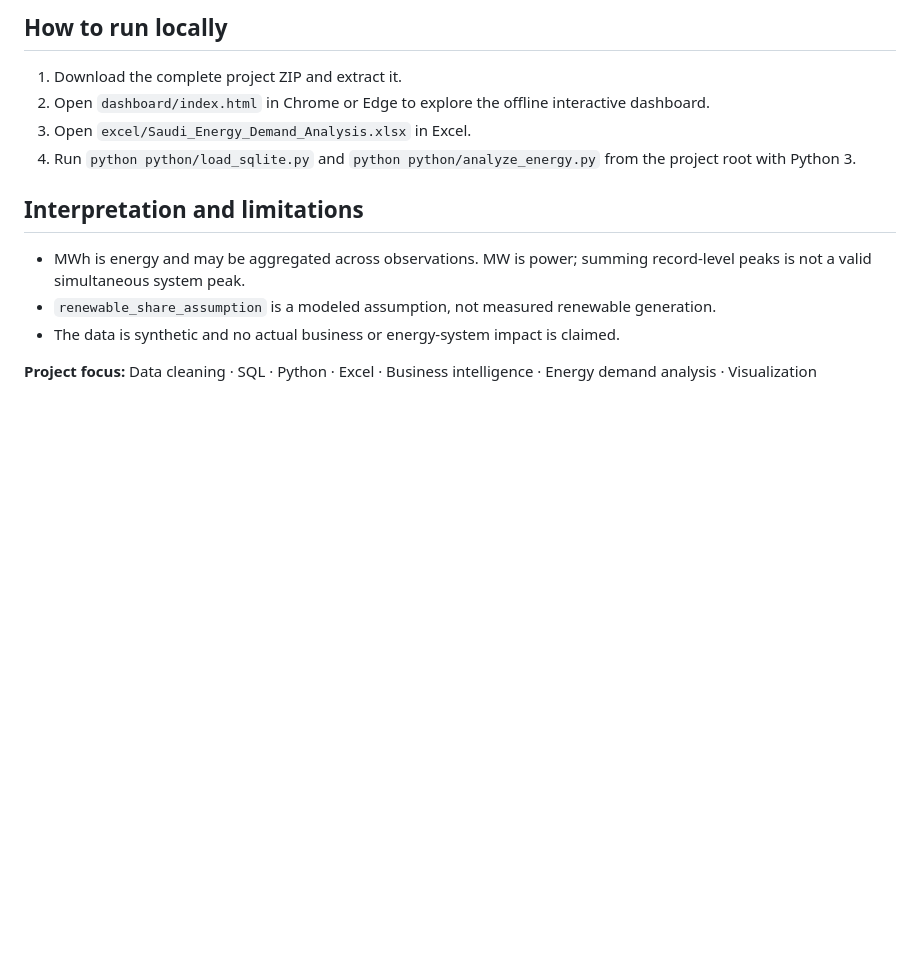
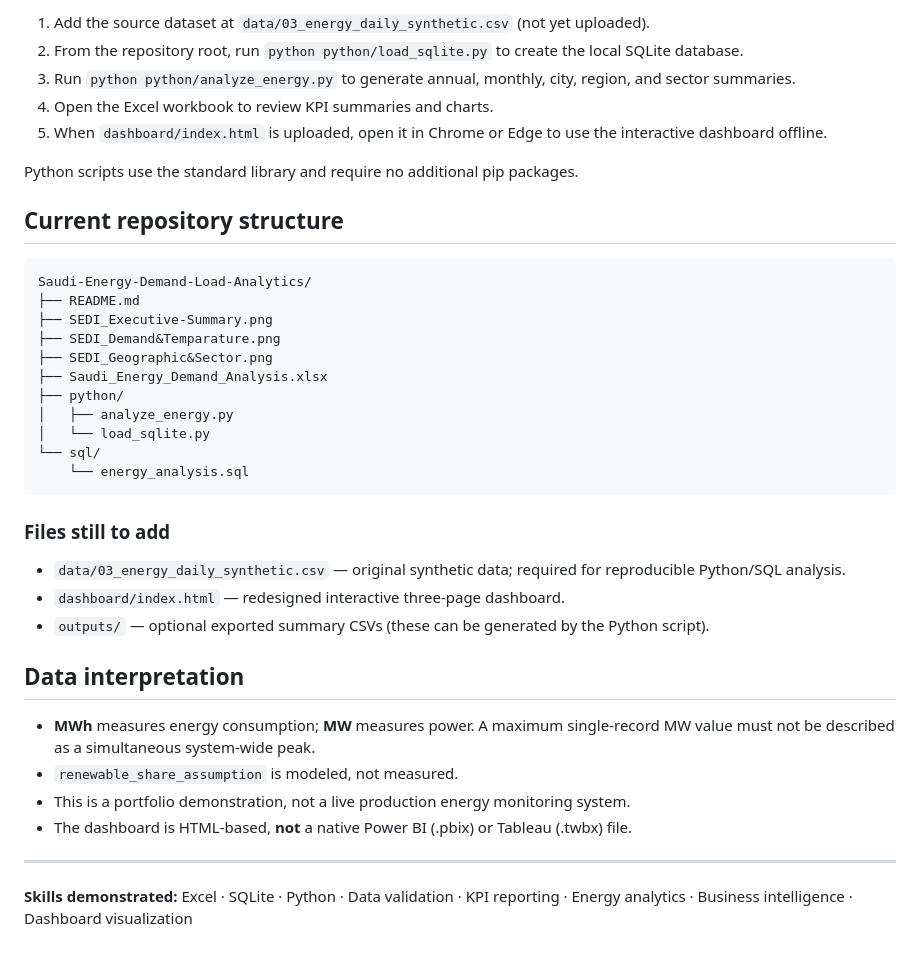
Before and after one commit to AhmedFazil007/Saudi-Energy-Demand-Load-Analytics, a Markdown page: README.md, the part around one of its changes. Drawn GitHub-style; blank space fills up the shorter version.

````diff
--- a/README.md
+++ b/README.md
@@ -59,15 +64,40 @@ The HTML dashboard is interactive and works offline when downloaded. It is **not
 
-## How to run locally
+1. Add the source dataset at `data/03_energy_daily_synthetic.csv` (not yet uploaded).
+2. From the repository root, run `python python/load_sqlite.py` to create the local SQLite database.
+3. Run `python python/analyze_energy.py` to generate annual, monthly, city, region, and sector summaries.
+4. Open the Excel workbook to review KPI summaries and charts.
+5. When `dashboard/index.html` is uploaded, open it in Chrome or Edge to use the interactive dashboard offline.
 
-1. Download the complete project ZIP and extract it.
-2. Open `dashboard/index.html` in Chrome or Edge to explore the offline interactive dashboard.
-3. Open `excel/Saudi_Energy_Demand_Analysis.xlsx` in Excel.
-4. Run `python python/load_sqlite.py` and `python python/analyze_energy.py` from the project root with Python 3.
+Python scripts use the standard library and require no additional pip packages.
 
-## Interpretation and limitations
+## Current repository structure
 
-- MWh is energy and may be aggregated across observations. MW is power; summing record-level peaks is not a valid simultaneous system peak.
-- `renewable_share_assumption` is a modeled assumption, not measured renewable generation.
-- The data is synthetic and no actual business or energy-system impact is claimed.
+```text
+Saudi-Energy-Demand-Load-Analytics/
+├── README.md
+├── SEDI_Executive-Summary.png
+├── SEDI_Demand&Temparature.png
+├── SEDI_Geographic&Sector.png
+├── Saudi_Energy_Demand_Analysis.xlsx
+├── python/
+│   ├── analyze_energy.py
+│   └── load_sqlite.py
+└── sql/
+    └── energy_analysis.sql
+```
 
-**Project focus:** Data cleaning · SQL · Python · Excel · Business intelligence · Energy demand analysis · Visualization
+### Files still to add
+
+- `data/03_energy_daily_synthetic.csv` — original synthetic data; required for reproducible Python/SQL analysis.
+- `dashboard/index.html` — redesigned interactive three-page dashboard.
+- `outputs/` — optional exported summary CSVs (these can be generated by the Python script).
+
+## Data interpretation
+
+- **MWh** measures energy consumption; **MW** measures power. A maximum single-record MW value must not be described as a simultaneous system-wide peak.
+- `renewable_share_assumption` is modeled, not measured.
+- This is a portfolio demonstration, not a live production energy monitoring system.
+- The dashboard is HTML-based, **not** a native Power BI (.pbix) or Tableau (.twbx) file.
+
+---
+**Skills demonstrated:** Excel · SQLite · Python · Data validation · KPI reporting · Energy analytics · Business intelligence · Dashboard visualization
````
Also changed, not shown: other parts of README.md (+39 -34 lines).
